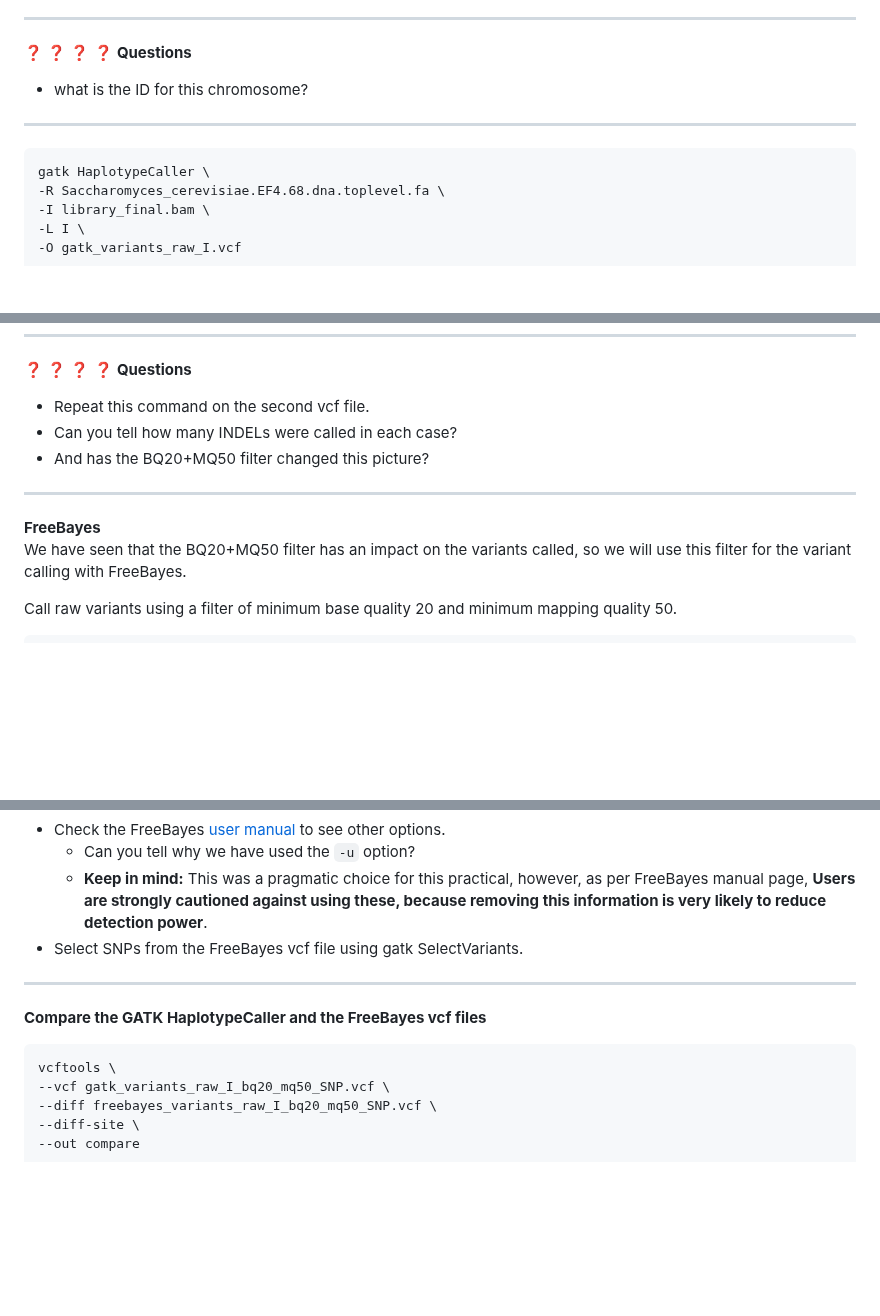
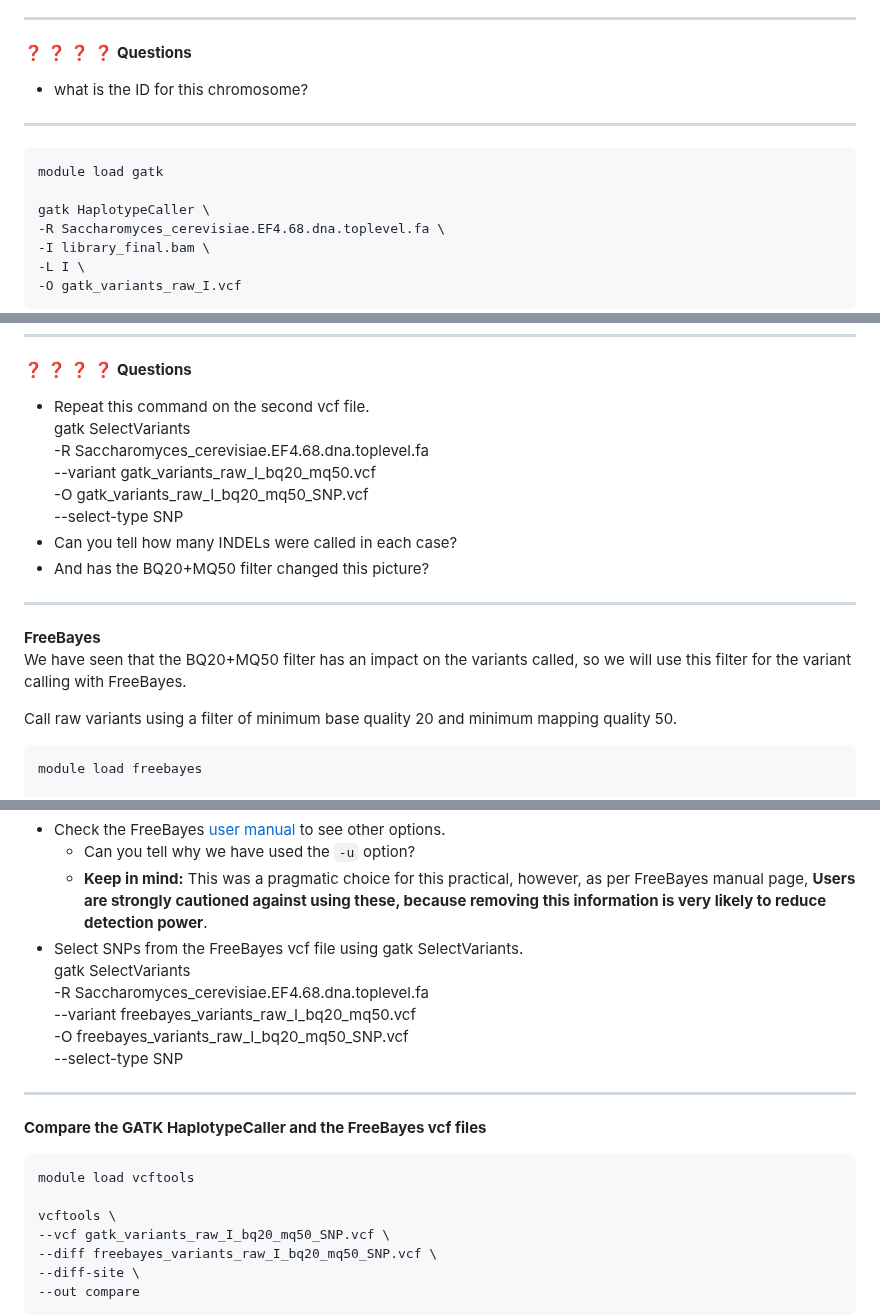
Before and after one commit to cbatini/training_materials, a Markdown page: WTDTP_Genomics_masterclass_Oct2023/mapping_variant_calling_handbook_Oct2023.md, 3 parts joined by grey strips. Rendered like a GitHub page; blank space fills up the shorter version.

Commit message:
final changes to ngs tutorial

````diff
--- a/WTDTP_Genomics_masterclass_Oct2023/mapping_variant_calling_handbook_Oct2023.md
+++ b/WTDTP_Genomics_masterclass_Oct2023/mapping_variant_calling_handbook_Oct2023.md
@@ -535,6 +535,8 @@ Call raw variants with no filters on chromosome 1.
 * what is the ID for this chromosome?
 ----
 ```
+module load gatk
+
 gatk HaplotypeCaller \
 -R Saccharomyces_cerevisiae.EF4.68.dna.toplevel.fa \
 -I library_final.bam \
@@ -587,6 +589,11 @@ gatk SelectVariants \
 :question: :question: :question: :question: **Questions**
 
 * Repeat this command on the second vcf file.
+	gatk SelectVariants \
+	-R Saccharomyces_cerevisiae.EF4.68.dna.toplevel.fa \
+	--variant gatk_variants_raw_I_bq20_mq50.vcf \
+	-O gatk_variants_raw_I_bq20_mq50_SNP.vcf \
+	--select-type SNP
 * Can you tell how many INDELs were called in each case?
 * And has the BQ20+MQ50 filter changed this picture?
 ----
@@ -597,6 +604,8 @@ so we will use this filter for the variant calling with FreeBayes.
 
 Call raw variants using a filter of minimum base quality 20 and minimum mapping quality 50.
 ```
+module load freebayes
+
 freebayes \
 -q 20 \
 -m 50 \
@@ -622,10 +631,18 @@ a mapping quality less than the number specified
 as per FreeBayes manual page, **Users are strongly cautioned against using these,
 because removing this information is very likely to reduce detection power**.
 * Select SNPs from the FreeBayes vcf file using gatk SelectVariants.
+	gatk SelectVariants \
+	-R Saccharomyces_cerevisiae.EF4.68.dna.toplevel.fa \
+	--variant freebayes_variants_raw_I_bq20_mq50.vcf \
+	-O freebayes_variants_raw_I_bq20_mq50_SNP.vcf \
+	--select-type SNP
+
 ----
 
 **Compare the GATK HaplotypeCaller and the FreeBayes vcf files**
 ```
+module load vcftools
+
 vcftools \
 --vcf gatk_variants_raw_I_bq20_mq50_SNP.vcf \
 --diff freebayes_variants_raw_I_bq20_mq50_SNP.vcf \
````
